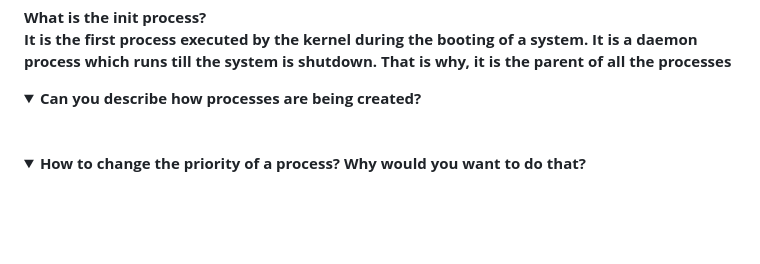
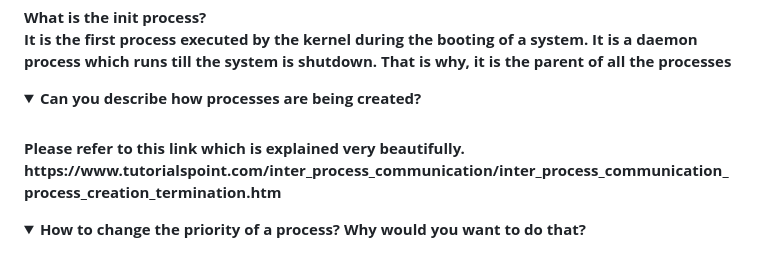
Before and after one commit to chethankush/scorpy, a Markdown page: Learning/Linux/linux_copied.md, the part around the change. Drawn GitHub-style; folded sections open; blank space fills up the shorter version.

```diff
--- a/Learning/Linux/linux_copied.md
+++ b/Learning/Linux/linux_copied.md
@@ -1206,6 +1206,8 @@ It is the first process executed by the kernel during the booting of a system. I
 
 <details>
 <summary>Can you describe how processes are being created?</summary><br><b>
+  Please refer to this link which is explained very beautifully.
+  https://www.tutorialspoint.com/inter_process_communication/inter_process_communication_process_creation_termination.htm
 </b></details>
 
 <details>
```
